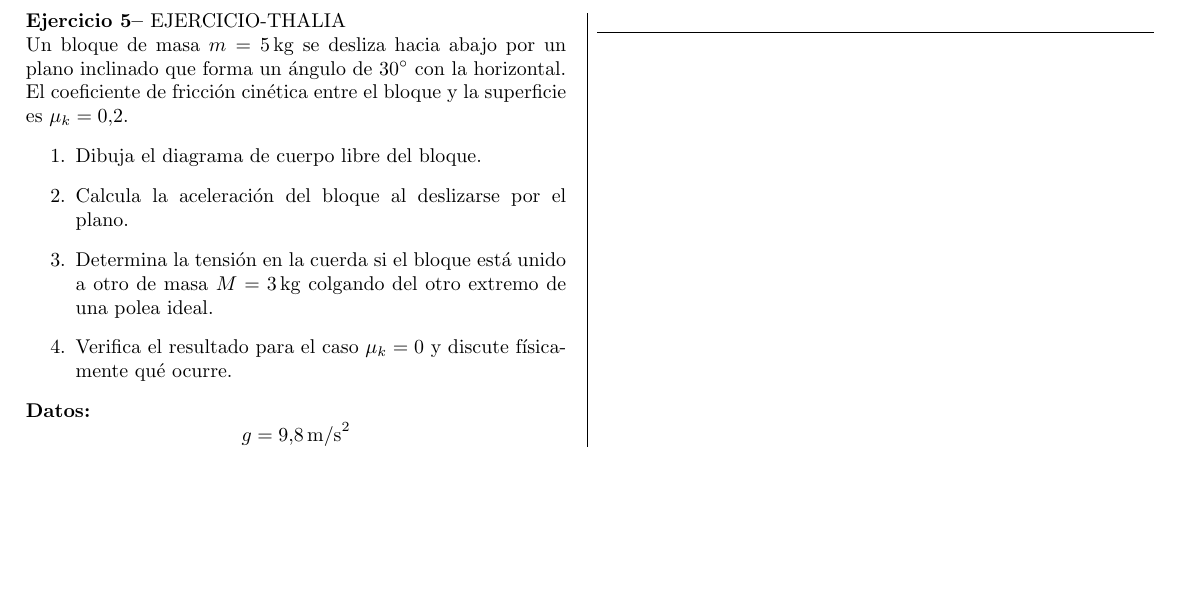
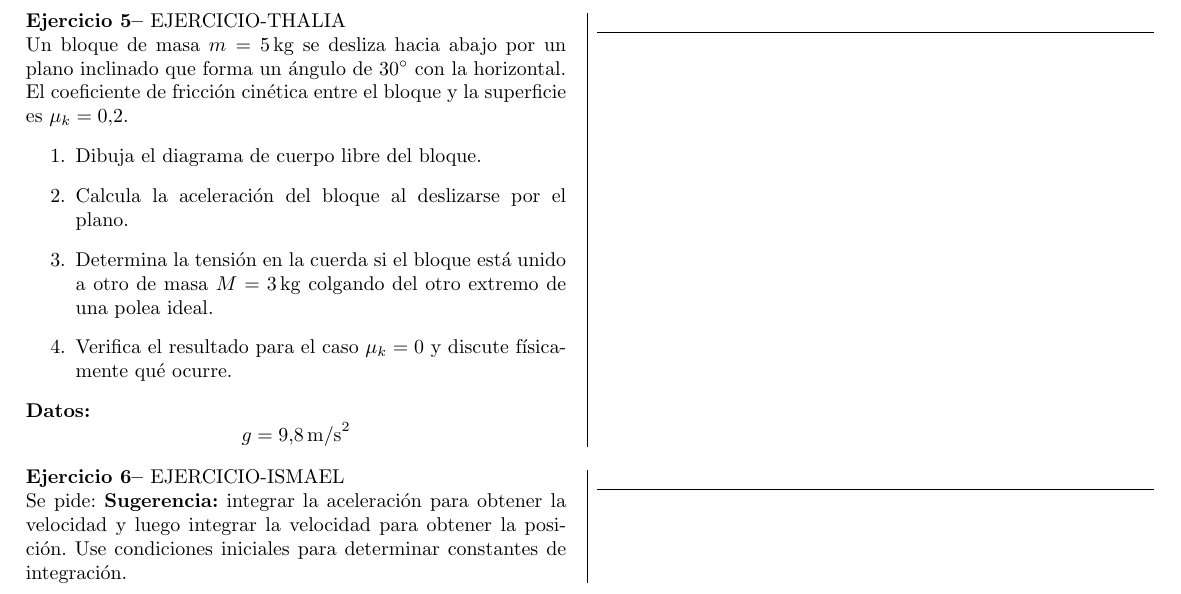
Before and after one commit to josh-l515/physics-I-lectures-notes, a LaTeX document (main.tex, which reads sections/std/ismael.tex): part of page 2 of 2, cut so that both start at the same text, the shorter picture padded with empty space. Compiled offline with pdfLaTeX.

Commit message:
Agrego sección de cinemática capítulo 2

```diff
--- /dev/null
+++ b/sections/std/ismael.tex
@@ -0,0 +1,17 @@
+% !TEX root = ../main.tex
+
+% Local Variables:
+% TeX-master: "../main"
+% End:
+% chktex-file 26
+
+ %%%%%%%%%%%%%%%%%%%%%%%% INICIO DEL CONTENIDO EN DOS COLUMNAS %%%%%%%%%%%%%%%%%%%%%
+
+ \begin{multicols}{2}
+    \begin{excercise}[][][]{}{
+        EJERCICIO-ISMAEL\\
+        Se pide:
+        \textbf{Sugerencia:} integrar la aceleración para obtener la velocidad y luego integrar la velocidad para obtener la posición. Use condiciones iniciales para determinar constantes de integración.
+        }
+    \end{excercise}
+ \end{multicols}
```
Also changed, not shown: main.tex (+1 -0 lines), 1 other file.
